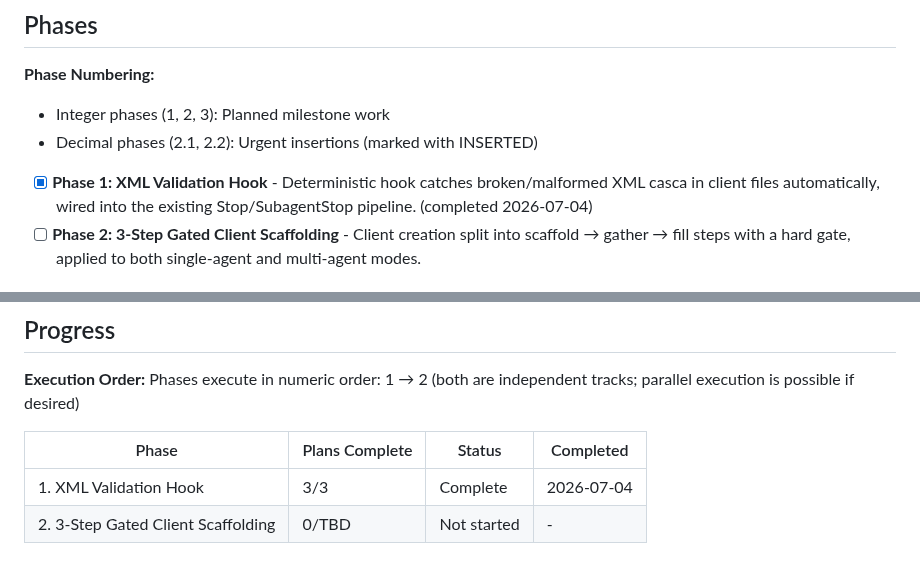
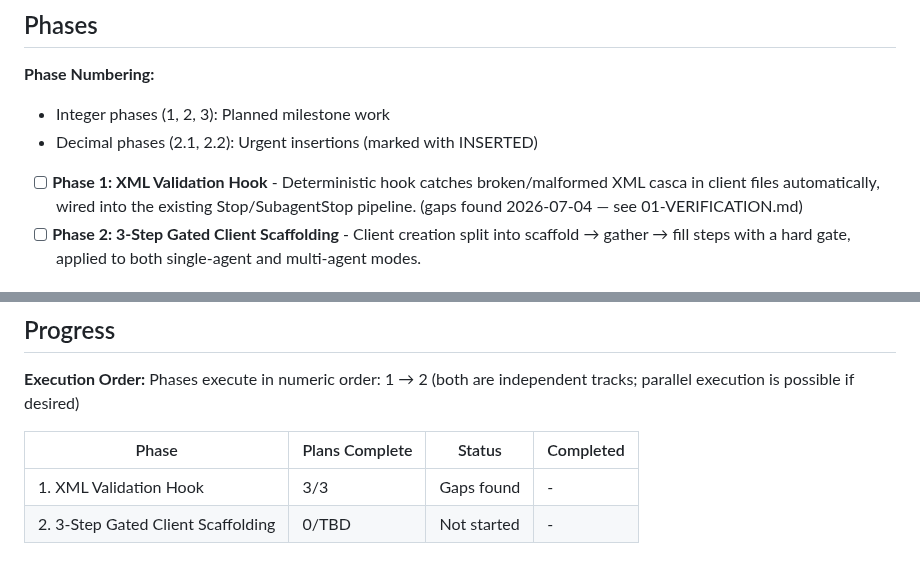
Before and after one commit to Expert-Integrado/ei-prompt, a Markdown page: .planning/ROADMAP.md, 2 parts joined by grey strips. Rendered like a GitHub page.

```diff
--- a/.planning/ROADMAP.md
+++ b/.planning/ROADMAP.md
@@ -11,7 +11,7 @@ Two independent hardening tracks ship this milestone: a deterministic XML-casca
 - Integer phases (1, 2, 3): Planned milestone work
 - Decimal phases (2.1, 2.2): Urgent insertions (marked with INSERTED)
 
-- [x] **Phase 1: XML Validation Hook** - Deterministic hook catches broken/malformed XML casca in client files automatically, wired into the existing Stop/SubagentStop pipeline. (completed 2026-07-04)
+- [ ] **Phase 1: XML Validation Hook** - Deterministic hook catches broken/malformed XML casca in client files automatically, wired into the existing Stop/SubagentStop pipeline. (gaps found 2026-07-04 — see 01-VERIFICATION.md)
 - [ ] **Phase 2: 3-Step Gated Client Scaffolding** - Client creation split into scaffold → gather → fill steps with a hard gate, applied to both single-agent and multi-agent modes.
 
 ## Phase Details
@@ -68,7 +68,7 @@ Phases execute in numeric order: 1 → 2 (both are independent tracks; parallel
 
 | Phase | Plans Complete | Status | Completed |
 |-------|----------------|--------|-----------|
-| 1. XML Validation Hook | 3/3 | Complete   | 2026-07-04 |
+| 1. XML Validation Hook | 3/3 | Gaps found | - |
 | 2. 3-Step Gated Client Scaffolding | 0/TBD | Not started | - |
 </content>
 
```
Also changed, not shown: .planning/STATE.md (+13 -13 lines), 1 other file.
